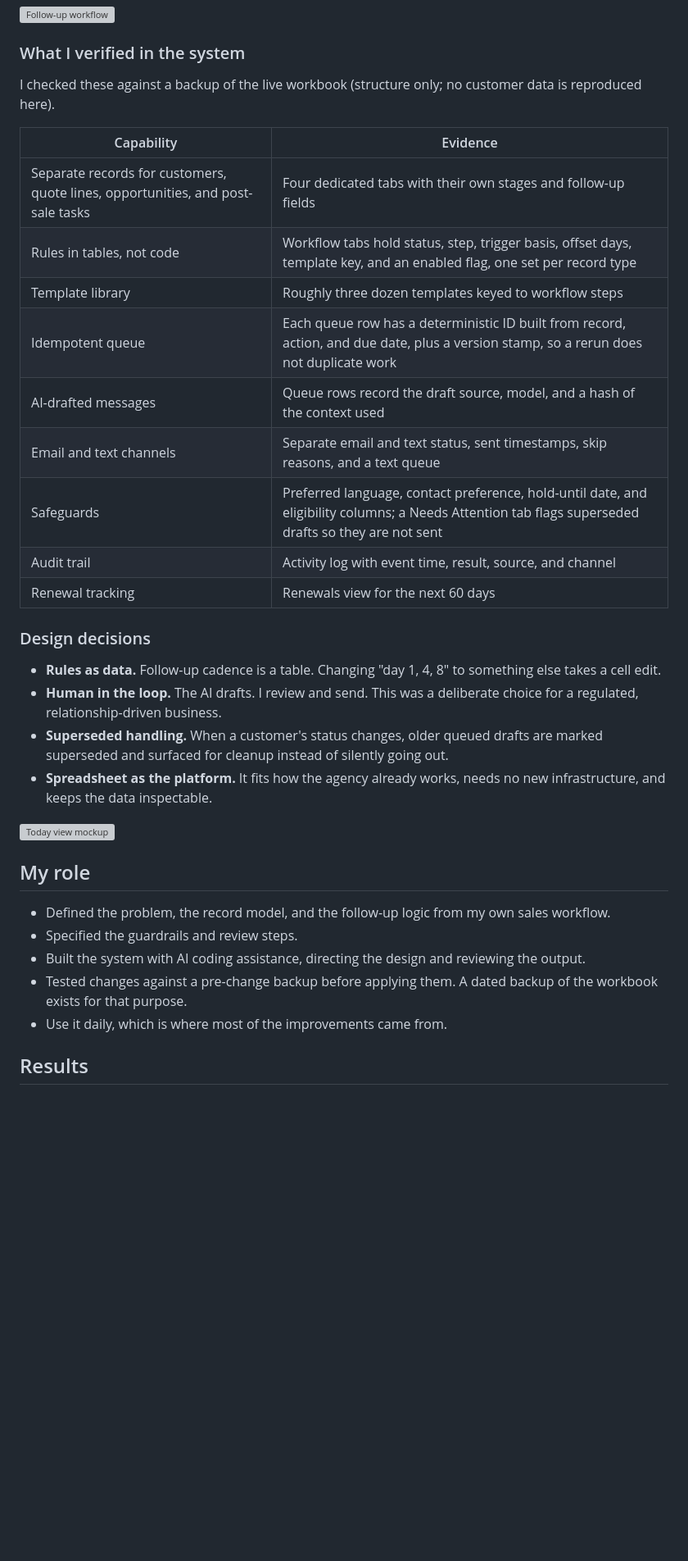
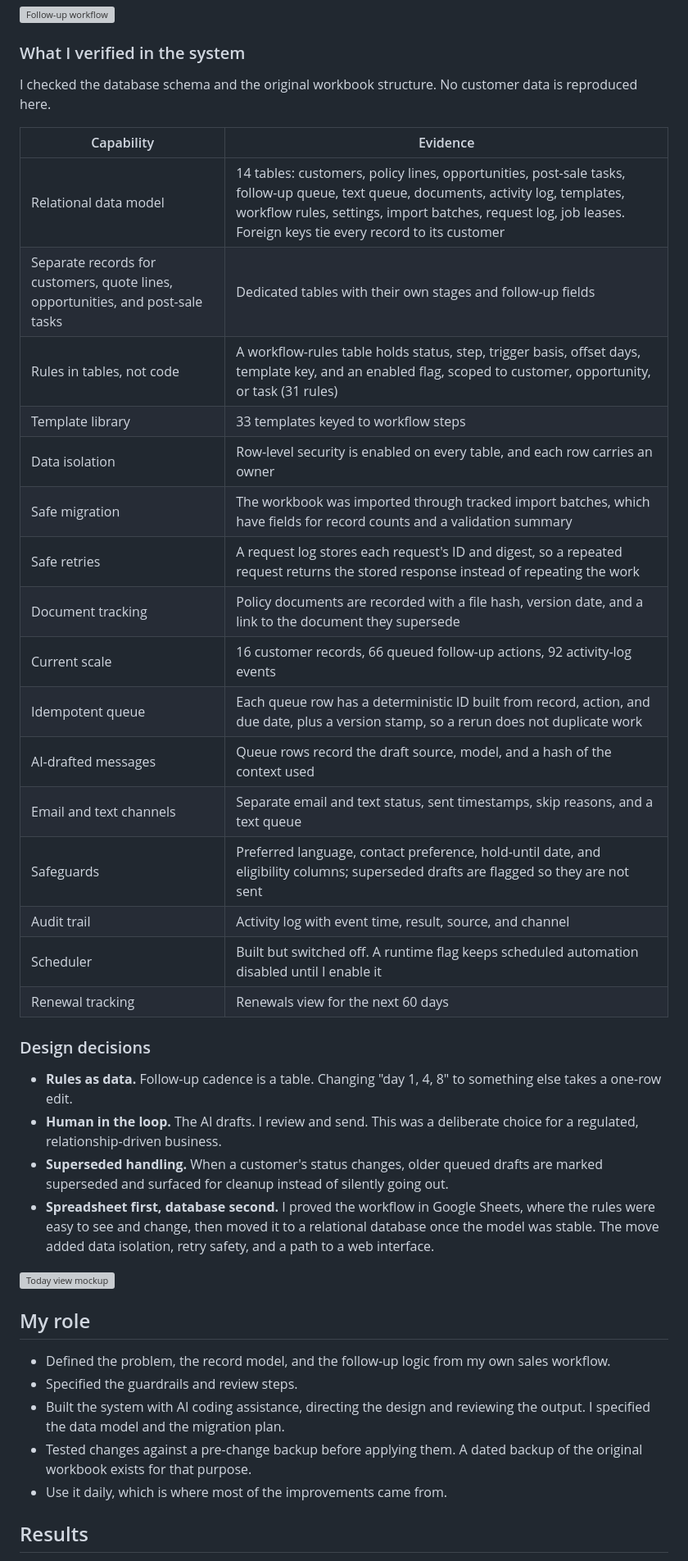
Before and after one commit to mangoisgoated/business-systems-portfolio, a Markdown page: case-studies/01-insurance-follow-up-crm.md, the part around one of its changes. Shown at 82% size. GitHub-like rendering; blank space fills up the shorter version; grey boxes are pictures that could not be loaded.

Commit message:
Case study 1: document Supabase data model and web app
Co-Authored-By: Claude Sonnet 5.5 <noreply@anthropic.com>

```diff
--- a/case-studies/01-insurance-follow-up-crm.md
+++ b/case-studies/01-insurance-follow-up-crm.md
@@ -41,26 +42,33 @@ Customer, quote line, opportunity, and post-sale task records
 
 ### What I verified in the system
 
-I checked these against a backup of the live workbook (structure only; no customer data is reproduced here).
+I checked the database schema and the original workbook structure. No customer data is reproduced here.
 
 | Capability | Evidence |
 |---|---|
-| Separate records for customers, quote lines, opportunities, and post-sale tasks | Four dedicated tabs with their own stages and follow-up fields |
-| Rules in tables, not code | Workflow tabs hold status, step, trigger basis, offset days, template key, and an enabled flag, one set per record type |
-| Template library | Roughly three dozen templates keyed to workflow steps |
+| Relational data model | 14 tables: customers, policy lines, opportunities, post-sale tasks, follow-up queue, text queue, documents, activity log, templates, workflow rules, settings, import batches, request log, job leases. Foreign keys tie every record to its customer |
+| Separate records for customers, quote lines, opportunities, and post-sale tasks | Dedicated tables with their own stages and follow-up fields |
+| Rules in tables, not code | A workflow-rules table holds status, step, trigger basis, offset days, template key, and an enabled flag, scoped to customer, opportunity, or task (31 rules) |
+| Template library | 33 templates keyed to workflow steps |
+| Data isolation | Row-level security is enabled on every table, and each row carries an owner |
+| Safe migration | The workbook was imported through tracked import batches, which have fields for record counts and a validation summary |
+| Safe retries | A request log stores each request's ID and digest, so a repeated request returns the stored response instead of repeating the work |
+| Document tracking | Policy documents are recorded with a file hash, version date, and a link to the document they supersede |
+| Current scale | 16 customer records, 66 queued follow-up actions, 92 activity-log events |
 | Idempotent queue | Each queue row has a deterministic ID built from record, action, and due date, plus a version stamp, so a rerun does not duplicate work |
 | AI-drafted messages | Queue rows record the draft source, model, and a hash of the context used |
 | Email and text channels | Separate email and text status, sent timestamps, skip reasons, and a text queue |
-| Safeguards | Preferred language, contact preference, hold-until date, and eligibility columns; a Needs Attention tab flags superseded drafts so they are not sent |
+| Safeguards | Preferred language, contact preference, hold-until date, and eligibility columns; superseded drafts are flagged so they are not sent |
 | Audit trail | Activity log with event time, result, source, and channel |
+| Scheduler | Built but switched off. A runtime flag keeps scheduled automation disabled until I enable it |
 | Renewal tracking | Renewals view for the next 60 days |
 
 ### Design decisions
 
-- **Rules as data.** Follow-up cadence is a table. Changing "day 1, 4, 8" to something else takes a cell edit.
+- **Rules as data.** Follow-up cadence is a table. Changing "day 1, 4, 8" to something else takes a one-row edit.
 - **Human in the loop.** The AI drafts. I review and send. This was a deliberate choice for a regulated, relationship-driven business.
 - **Superseded handling.** When a customer's status changes, older queued drafts are marked superseded and surfaced for cleanup instead of silently going out.
-- **Spreadsheet as the platform.** It fits how the agency already works, needs no new infrastructure, and keeps the data inspectable.
+- **Spreadsheet first, database second.** I proved the workflow in Google Sheets, where the rules were easy to see and change, then moved it to a relational database once the model was stable. The move added data isolation, retry safety, and a path to a web interface.
 
 ![Today view mockup](../assets/followup-today-mockup.svg)
 
@@ -68,8 +76,8 @@ I checked these against a backup of the live workbook (structure only; no custom
 
 - Defined the problem, the record model, and the follow-up logic from my own sales workflow.
 - Specified the guardrails and review steps.
-- Built the system with AI coding assistance, directing the design and reviewing the output.
-- Tested changes against a pre-change backup before applying them. A dated backup of the workbook exists for that purpose.
+- Built the system with AI coding assistance, directing the design and reviewing the output. I specified the data model and the migration plan.
+- Tested changes against a pre-change backup before applying them. A dated backup of the original workbook exists for that purpose.
 - Use it daily, which is where most of the improvements came from.
 
 ## Results
```
Also changed, not shown: other parts of case-studies/01-insurance-follow-up-crm.md (+1 -0 lines).
